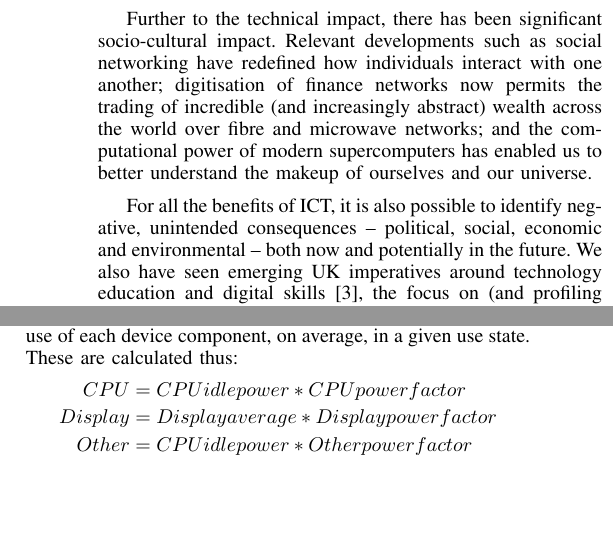
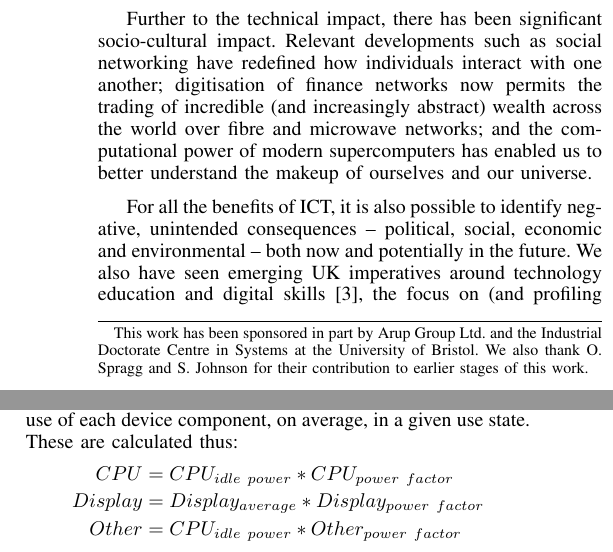
Before and after one commit to tomcrick/GSICT2015, a LaTeX paper (gsict2015.tex): two parts of the columns of pages 1 and 3 of 8, joined at a grey line, cut so that both start at the same text, the shorter picture padded with empty space. Compiled offline with pdfLaTeX.

Commit message:
Other edits

```diff
--- a/gsict2015.tex
+++ b/gsict2015.tex
@@ -1,4 +1,5 @@
 \documentclass[conference]{IEEEtran}
+\IEEEoverridecommandlockouts
 
 \usepackage[british]{babel}
 \usepackage{cite}
@@ -14,7 +15,7 @@
 
 % paper title
 % can use linebreaks \\ within to get better formatting as desired
-\title{The Environmental Impacts of ICT Use:\\A User-Oriented Perspective}
+\title{Whole-life Environmental Impacts of ICT Use\thanks{This work has been sponsored in part by Arup Group Ltd. and the Industrial Doctorate Centre in Systems at the University of Bristol. We also thank O. Spragg and S. Johnson for their contribution to earlier stages of this work.}}
 
 
 % author names and affiliations
@@ -589,9 +590,9 @@ The aforementioned power factors affect the given power use of each
 device component, on average, in a given use state. These are
 calculated thus:
 \begin{align*}
-CPU &= CPU idle power * CPU power factor\\
-Display &= Display average * Display power factor\\
-Other &= CPU idle power * Other power factor
+CPU &= CPU_{idle\ power} * CPU_{power\ factor}\\
+Display &= Display_{average} * Display_{power\ factor}\\
+Other &= CPU_{idle\ power} * Other_{power\ factor}
 \end{align*}
 
 CPU power use and CPU utilisation does not follow a linear
```
Also changed, not shown: gsict2015.tex (8 more changed lines).
